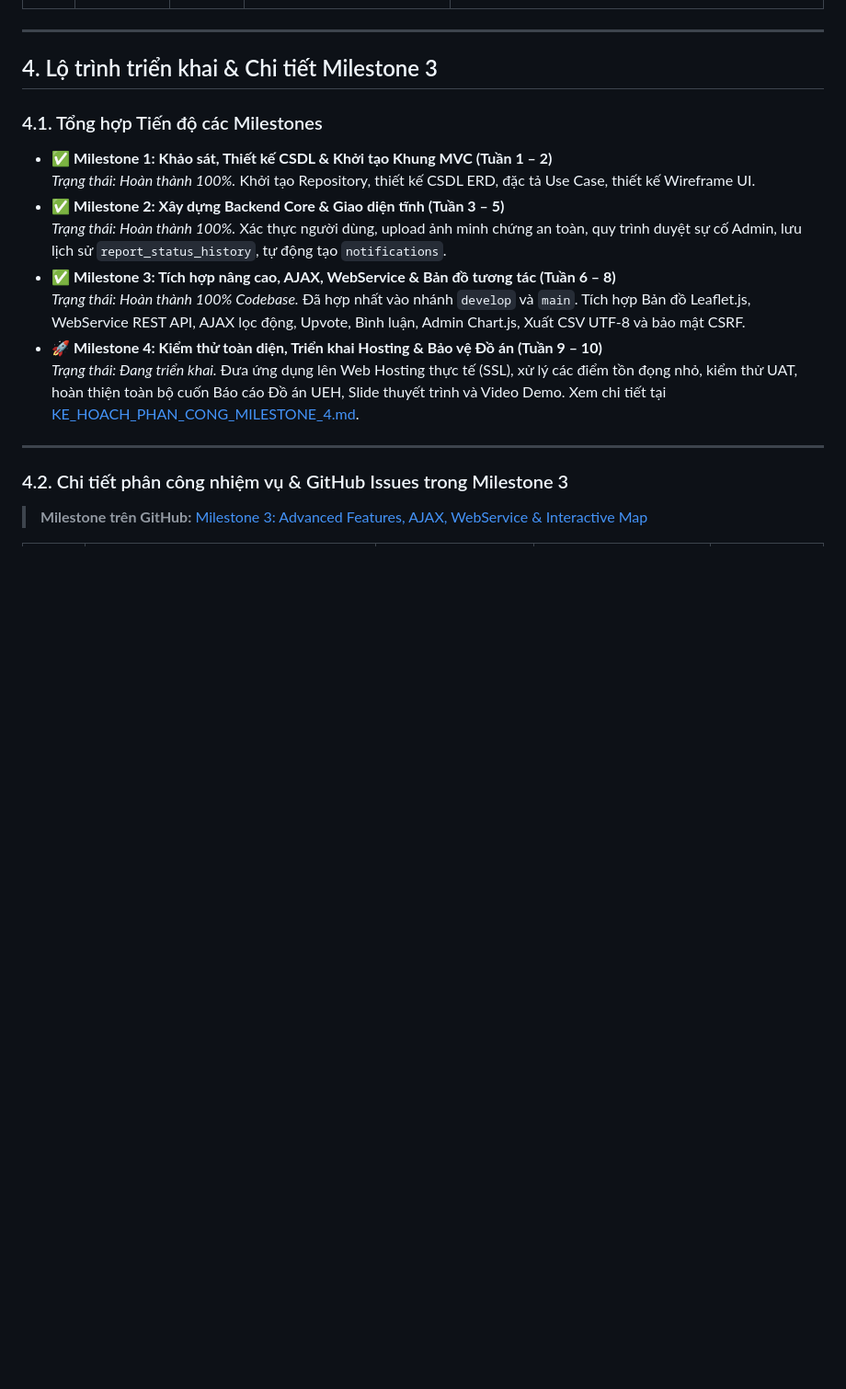
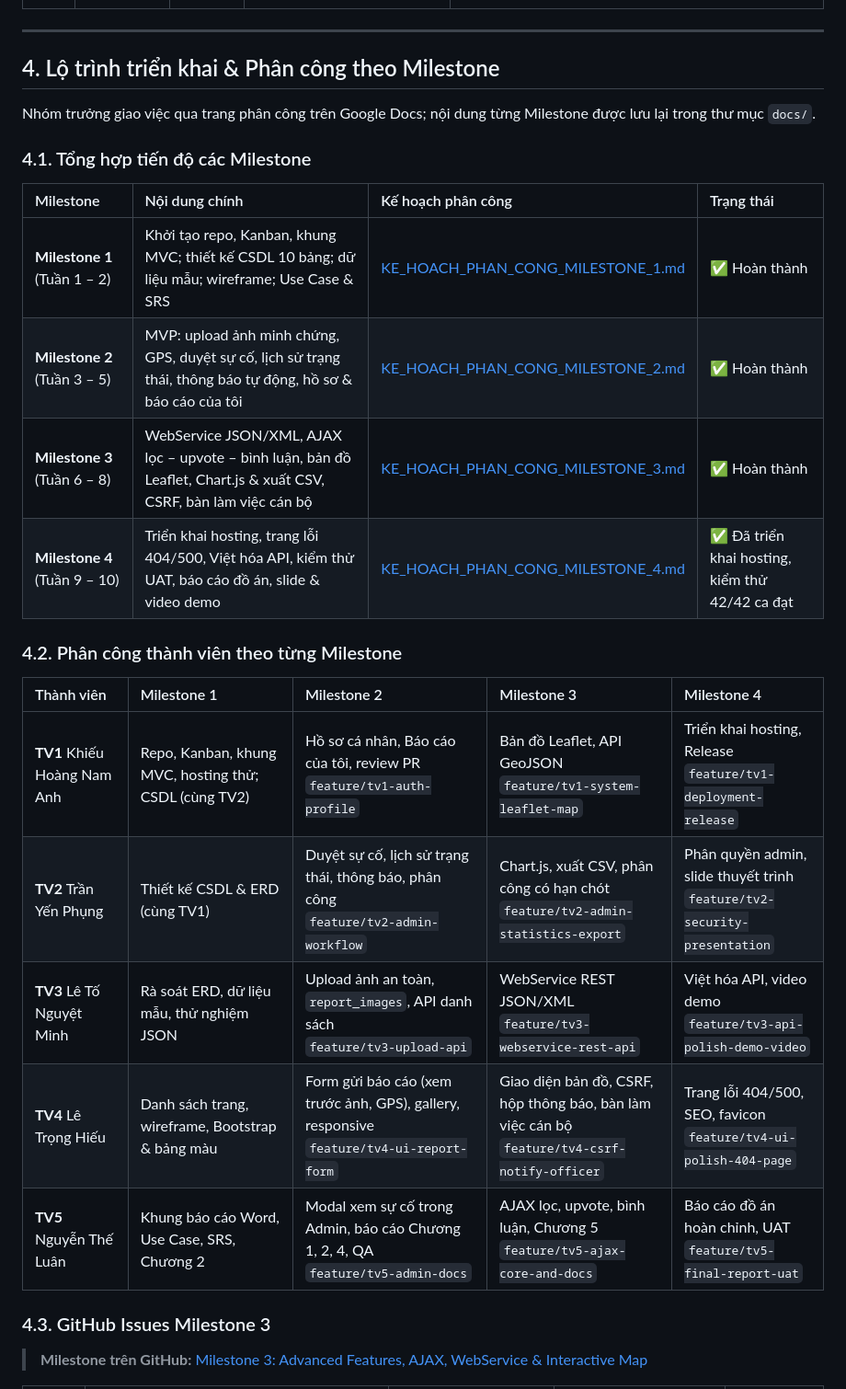
Before and after one commit to nvm4nh/Group11_Project-Web_WarningInfo, a Markdown page: README.md, the part around one of its changes. Shown at 92% size. Rendered like a GitHub page; blank space fills up the shorter version.

```diff
--- a/README.md
+++ b/README.md
@@ -84,22 +89,30 @@ Group11_Project-Web_WarningInfo/
 
 ---
 
-## 4. Lộ trình triển khai & Chi tiết Milestone 3
+## 4. Lộ trình triển khai & Phân công theo Milestone
 
-### 4.1. Tổng hợp Tiến độ các Milestones
+Nhóm trưởng giao việc qua trang phân công trên Google Docs; nội dung từng Milestone được lưu lại trong thư mục `docs/`.
 
-- ✅ **Milestone 1: Khảo sát, Thiết kế CSDL & Khởi tạo Khung MVC (Tuần 1 – 2)**
-  *Trạng thái: Hoàn thành 100%.* Khởi tạo Repository, thiết kế CSDL ERD, đặc tả Use Case, thiết kế Wireframe UI.
-- ✅ **Milestone 2: Xây dựng Backend Core & Giao diện tĩnh (Tuần 3 – 5)**
-  *Trạng thái: Hoàn thành 100%.* Xác thực người dùng, upload ảnh minh chứng an toàn, quy trình duyệt sự cố Admin, lưu lịch sử `report_status_history`, tự động tạo `notifications`.
-- ✅ **Milestone 3: Tích hợp nâng cao, AJAX, WebService & Bản đồ tương tác (Tuần 6 – 8)**
-  *Trạng thái: Hoàn thành 100% Codebase.* Đã hợp nhất vào nhánh `develop` và `main`. Tích hợp Bản đồ Leaflet.js, WebService REST API, AJAX lọc động, Upvote, Bình luận, Admin Chart.js, Xuất CSV UTF-8 và bảo mật CSRF.
-- 🚀 **Milestone 4: Kiểm thử toàn diện, Triển khai Hosting & Bảo vệ Đồ án (Tuần 9 – 10)**
-  *Trạng thái: Đang triển khai.* Đưa ứng dụng lên Web Hosting thực tế (SSL), xử lý các điểm tồn đọng nhỏ, kiểm thử UAT, hoàn thiện toàn bộ cuốn Báo cáo Đồ án UEH, Slide thuyết trình và Video Demo. Xem chi tiết tại [KE_HOACH_PHAN_CONG_MILESTONE_4.md](docs/KE_HOACH_PHAN_CONG_MILESTONE_4.md).
+### 4.1. Tổng hợp tiến độ các Milestone
 
----
+| Milestone | Nội dung chính | Kế hoạch phân công | Trạng thái |
+|:---|:---|:---|:---|
+| **Milestone 1** (Tuần 1 – 2) | Khởi tạo repo, Kanban, khung MVC; thiết kế CSDL 10 bảng; dữ liệu mẫu; wireframe; Use Case & SRS | [KE_HOACH_PHAN_CONG_MILESTONE_1.md](docs/KE_HOACH_PHAN_CONG_MILESTONE_1.md) | ✅ Hoàn thành |
+| **Milestone 2** (Tuần 3 – 5) | MVP: upload ảnh minh chứng, GPS, duyệt sự cố, lịch sử trạng thái, thông báo tự động, hồ sơ & báo cáo của tôi | [KE_HOACH_PHAN_CONG_MILESTONE_2.md](docs/KE_HOACH_PHAN_CONG_MILESTONE_2.md) | ✅ Hoàn thành |
+| **Milestone 3** (Tuần 6 – 8) | WebService JSON/XML, AJAX lọc – upvote – bình luận, bản đồ Leaflet, Chart.js & xuất CSV, CSRF, bàn làm việc cán bộ | [KE_HOACH_PHAN_CONG_MILESTONE_3.md](docs/KE_HOACH_PHAN_CONG_MILESTONE_3.md) | ✅ Hoàn thành |
+| **Milestone 4** (Tuần 9 – 10) | Triển khai hosting, trang lỗi 404/500, Việt hóa API, kiểm thử UAT, báo cáo đồ án, slide & video demo | [KE_HOACH_PHAN_CONG_MILESTONE_4.md](docs/KE_HOACH_PHAN_CONG_MILESTONE_4.md) | ✅ Đã triển khai hosting, kiểm thử 42/42 ca đạt |
 
-### 4.2. Chi tiết phân công nhiệm vụ & GitHub Issues trong Milestone 3
+### 4.2. Phân công thành viên theo từng Milestone
+
+| Thành viên | Milestone 1 | Milestone 2 | Milestone 3 | Milestone 4 |
+|:---|:---|:---|:---|:---|
+| **TV1** Khiếu Hoàng Nam Anh | Repo, Kanban, khung MVC, hosting thử; CSDL (cùng TV2) | Hồ sơ cá nhân, Báo cáo của tôi, review PR<br>`feature/tv1-auth-profile` | Bản đồ Leaflet, API GeoJSON<br>`feature/tv1-system-leaflet-map` | Triển khai hosting, Release<br>`feature/tv1-deployment-release` |
+| **TV2** Trần Yến Phụng | Thiết kế CSDL & ERD (cùng TV1) | Duyệt sự cố, lịch sử trạng thái, thông báo, phân công<br>`feature/tv2-admin-workflow` | Chart.js, xuất CSV, phân công có hạn chót<br>`feature/tv2-admin-statistics-export` | Phân quyền admin, slide thuyết trình<br>`feature/tv2-security-presentation` |
+| **TV3** Lê Tố Nguyệt Minh | Rà soát ERD, dữ liệu mẫu, thử nghiệm JSON | Upload ảnh an toàn, `report_images`, API danh sách<br>`feature/tv3-upload-api` | WebService REST JSON/XML<br>`feature/tv3-webservice-rest-api` | Việt hóa API, video demo<br>`feature/tv3-api-polish-demo-video` |
+| **TV4** Lê Trọng Hiếu | Danh sách trang, wireframe, Bootstrap & bảng màu | Form gửi báo cáo (xem trước ảnh, GPS), gallery, responsive<br>`feature/tv4-ui-report-form` | Giao diện bản đồ, CSRF, hộp thông báo, bàn làm việc cán bộ<br>`feature/tv4-csrf-notify-officer` | Trang lỗi 404/500, SEO, favicon<br>`feature/tv4-ui-polish-404-page` |
+| **TV5** Nguyễn Thế Luân | Khung báo cáo Word, Use Case, SRS, Chương 2 | Modal xem sự cố trong Admin, báo cáo Chương 1, 2, 4, QA<br>`feature/tv5-admin-docs` | AJAX lọc, upvote, bình luận, Chương 5<br>`feature/tv5-ajax-core-and-docs` | Báo cáo đồ án hoàn chỉnh, UAT<br>`feature/tv5-final-report-uat` |
+
+### 4.3. GitHub Issues Milestone 3
 
 > **Milestone trên GitHub:** [Milestone 3: Advanced Features, AJAX, WebService & Interactive Map](https://github.com/nvm4nh/Group11_Project-Web_WarningInfo/milestone/3)
 
```
Also changed, not shown: other parts of README.md (+42 -21 lines), docs/KE_HOACH_PHAN_CONG_MILESTONE_1.md (added, +75 -0 lines), docs/KE_HOACH_PHAN_CONG_MILESTONE_4.md (+19 -7 lines).
